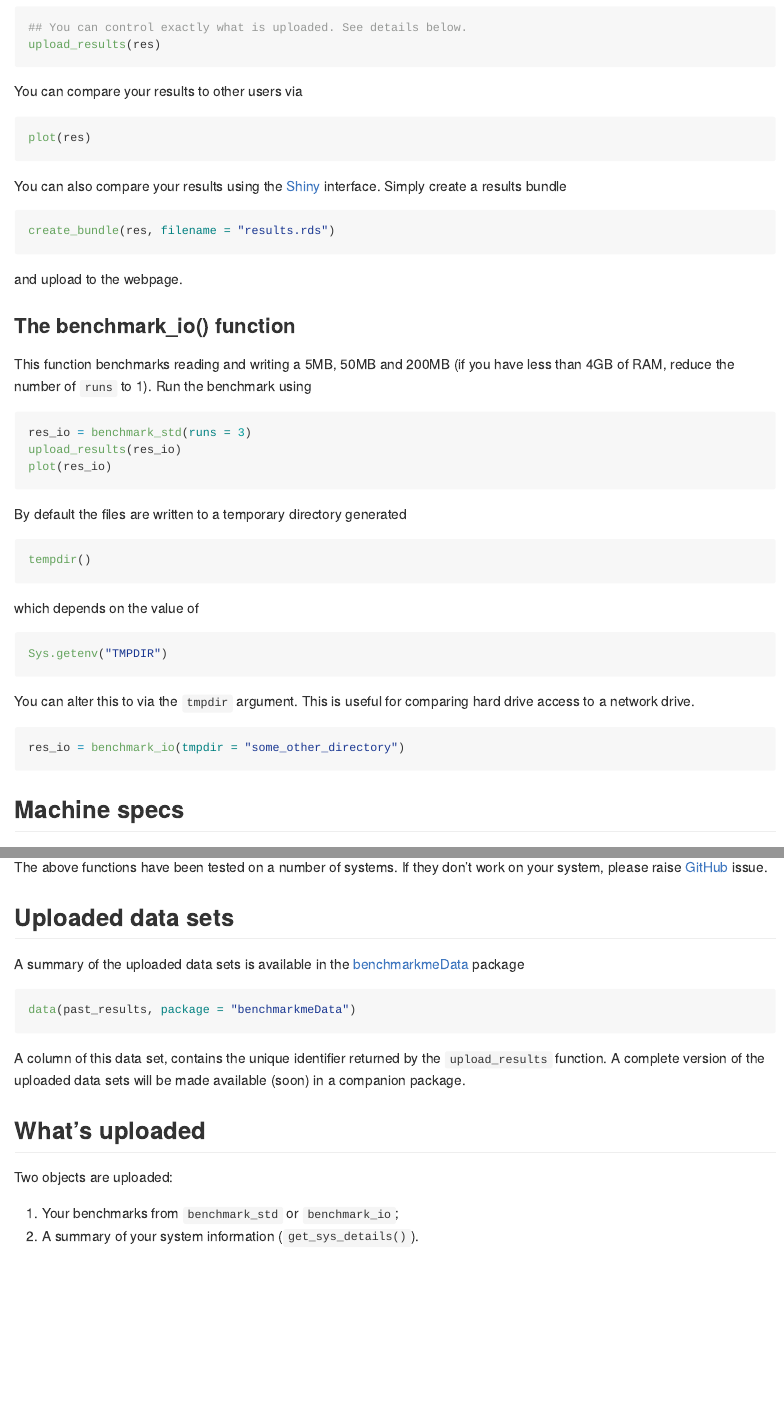
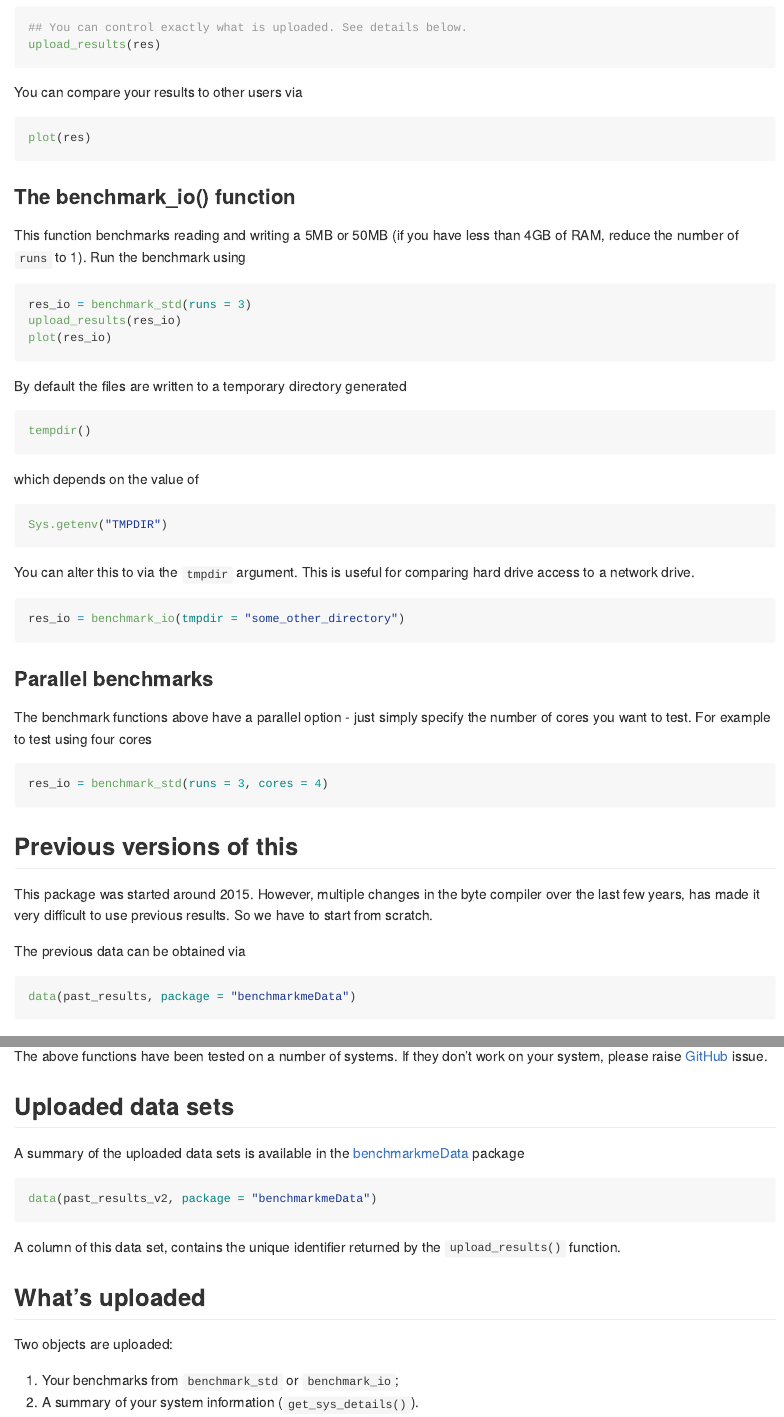
Before and after one commit to csgillespie/benchmarkme, an R Markdown document (README.Rmd): the page in a window 1100 px wide, from 1090 px down before the commit and from 1040 px down after it, so that both start at the same text, and a second part further down, joined at a grey line. The pictures show the output file README.md that the author committed with the source, drawn offline in the style of GitHub; badge pictures from the web are left out.

Commit message:
Moving to v1.0.0

````diff
--- a/README.Rmd
+++ b/README.Rmd
@@ -74,16 +74,16 @@ You can compare your results to other users via
 plot(res)
 ```
 
-You can also compare your results using the [Shiny](https://jumpingrivers.shinyapps.io/benchmarkme/) interface.
-Simply create a results bundle
-```{r, eval=FALSE}
-create_bundle(res, filename = "results.rds")
-```
-and upload to the webpage.
+<!-- You can also compare your results using the [Shiny](https://jumpingrivers.shinyapps.io/benchmarkme/) interface.  -->
+<!-- Simply create a results bundle -->
+<!-- ```{r, eval=FALSE} -->
+<!-- create_bundle(res, filename = "results.rds") -->
+<!-- ``` -->
+<!-- and upload to the webpage. -->
 
 ### The benchmark_io() function
 
-This function benchmarks reading and writing a 5MB, 50MB and 200MB (if you have less than 4GB of RAM, reduce the number
+This function benchmarks reading and writing a 5MB or 50MB (if you have less than 4GB of RAM, reduce the number
 of `runs` to 1). Run the benchmark using
 ```{r eval=FALSE}
 res_io = benchmark_std(runs = 3)
@@ -104,6 +104,26 @@ hard drive access to a network drive.
 res_io = benchmark_io(tmpdir = "some_other_directory")
 ```
 
+### Parallel benchmarks
+
+The benchmark functions above have a parallel option - just simply specify the number of cores you
+want to test. For example to test using four cores
+```{r eval=FALSE}
+res_io = benchmark_std(runs = 3, cores = 4)
+```
+
+## Previous versions of this
+
+This package was started around 2015. However, multiple changes in the byte compiler
+over the last few years, has made it very difficult to use previous results. So we have to
+start from scratch.
+
+The previous data can be obtained via
+
+```{r}
+data(past_results, package = "benchmarkmeData")
+```
+
 ## Machine specs
 
 The package has a few useful functions for extracting system specs:
@@ -122,12 +142,11 @@ on your system, please raise [GitHub](https://github.com/csgillespie/benchmarkme
 
 A summary of the uploaded data sets is available in the [benchmarkmeData](https://github.com/csgillespie/benchmarkme-data) package
 ```{r}
-data(past_results, package = "benchmarkmeData")
+data(past_results_v2, package = "benchmarkmeData")
 ```
 
 A column of this data set, contains the unique identifier returned by the
-`upload_results` function. A complete version of the uploaded data sets will be made
-available (soon) in a companion package.
+`upload_results()` function.
 
 ## What's uploaded
 
````
Also changed, not shown: R/benchmark_matrix_functions.R (+4 -4 lines), R/benchmark_parallel.R (+0 -4 lines), R/benchmarks.R (+1 -1 lines), R/plot_results.R (+0 -1 lines), README.md, README.Rmd (2 more changed lines), 1 other file.
